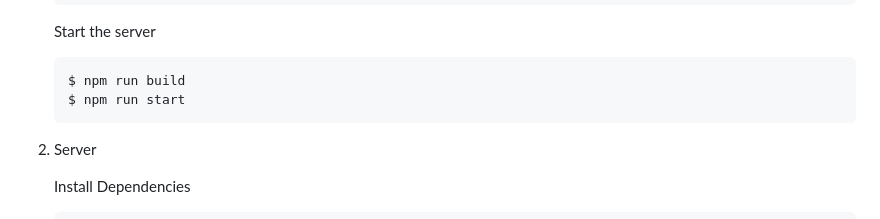
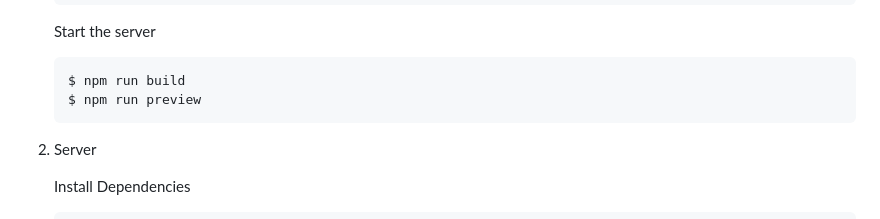
Before and after one commit to tanmayagrwl/Paperpilot, a Markdown page: README.md, the part around the change. GitHub-like rendering.

````diff
--- a/README.md
+++ b/README.md
@@ -60,7 +60,7 @@ PaperPilot is an innovative research paper recommendation system that leverages
 
     ```
     $ npm run build
-    $ npm run start
+    $ npm run preview
     ```
 
 2. Server
````
